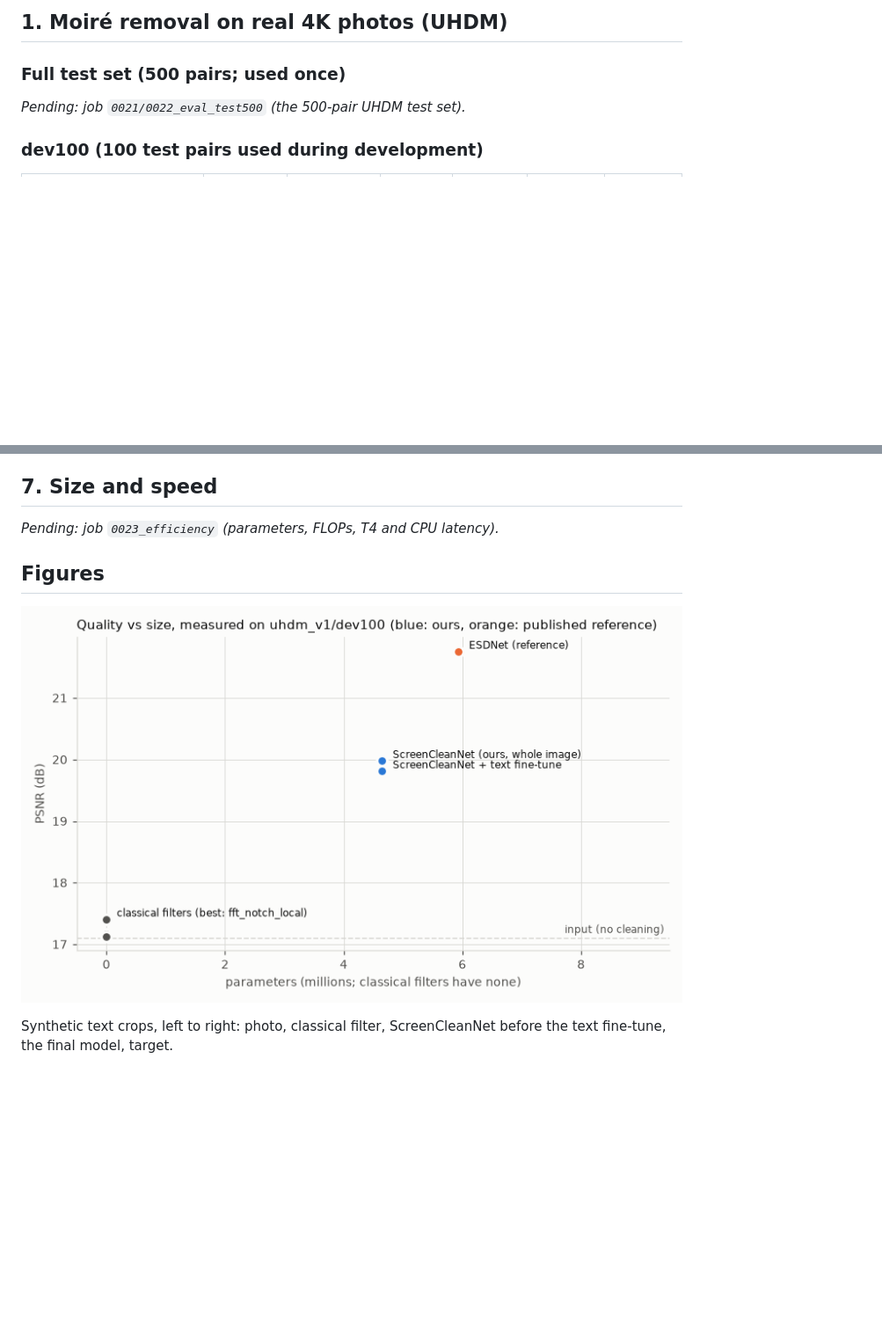
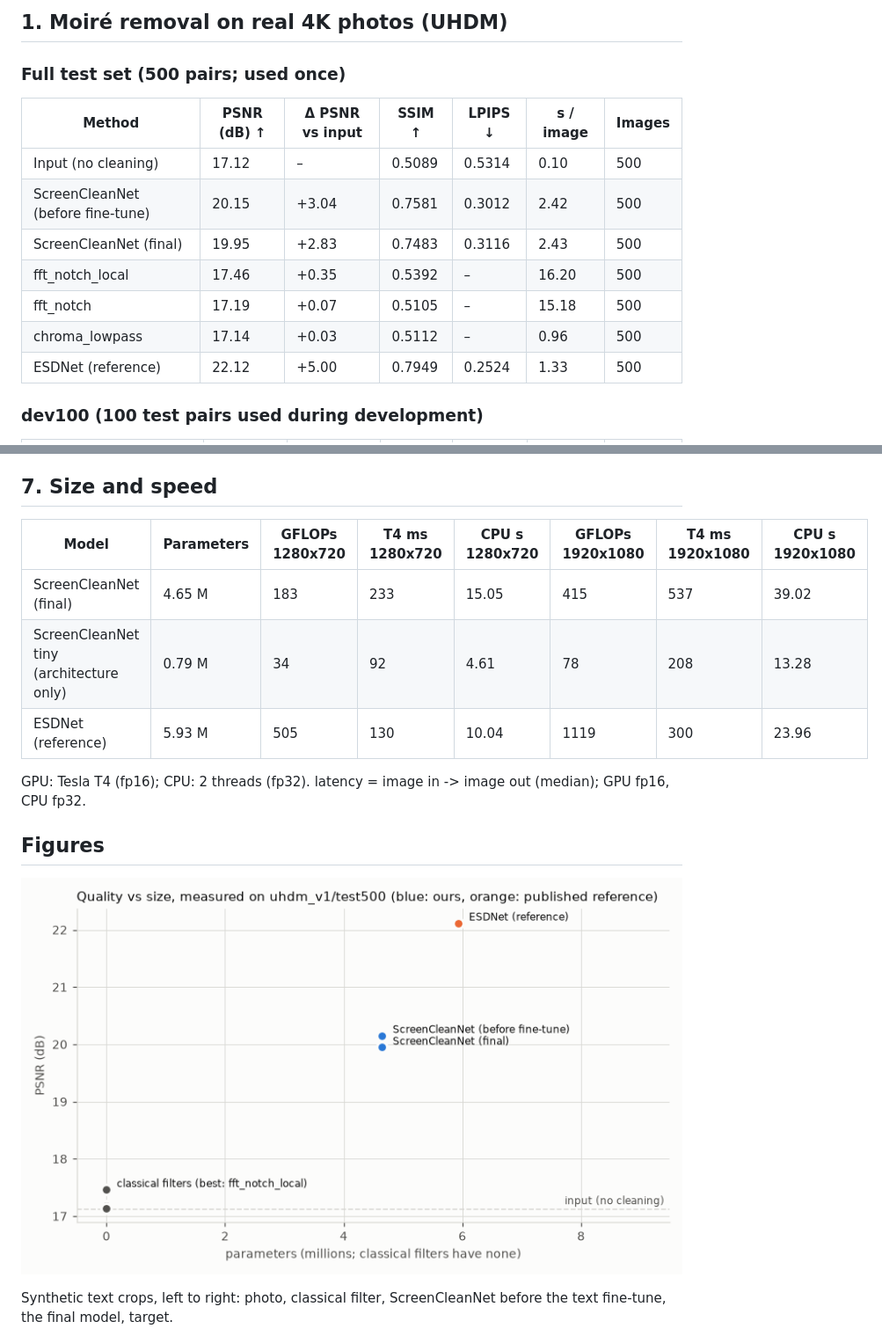
Before and after one commit to ananya-baweja/screenclean, a Markdown page: docs/RESULTS.md, 2 parts joined by grey strips. Shown at 88% size. Drawn GitHub-style; pictures changed too: results/figures/psnr_vs_params.png; blank space fills up the shorter version.

```diff
--- a/docs/RESULTS.md
+++ b/docs/RESULTS.md
@@ -7,7 +7,15 @@ Intervals are 95% paired-bootstrap confidence intervals (10,000 resamples, seed
 
 ### Full test set (500 pairs; used once)
 
-*Pending: job `0021/0022_eval_test500` (the 500-pair UHDM test set).*
+| Method | PSNR (dB) ↑ | Δ PSNR vs input | SSIM ↑ | LPIPS ↓ | s / image | Images |
+|---|---|---|---|---|---|---|
+| Input (no cleaning) | 17.12 | – | 0.5089 | 0.5314 | 0.10 | 500 |
+| ScreenCleanNet (before fine-tune) | 20.15 | +3.04 | 0.7581 | 0.3012 | 2.42 | 500 |
+| ScreenCleanNet (final) | 19.95 | +2.83 | 0.7483 | 0.3116 | 2.43 | 500 |
+| fft_notch_local | 17.46 | +0.35 | 0.5392 | – | 16.20 | 500 |
+| fft_notch | 17.19 | +0.07 | 0.5105 | – | 15.18 | 500 |
+| chroma_lowpass | 17.14 | +0.03 | 0.5112 | – | 0.96 | 500 |
+| ESDNet (reference) | 22.12 | +5.00 | 0.7949 | 0.2524 | 1.33 | 500 |
 
 ### dev100 (100 test pairs used during development)
 
@@ -60,7 +106,13 @@ Each variant trained from scratch for 8,000 iterations and scored on its final w
 
 ## 7. Size and speed
 
-*Pending: job `0023_efficiency` (parameters, FLOPs, T4 and CPU latency).*
+| Model | Parameters | GFLOPs 1280x720 | T4 ms 1280x720 | CPU s 1280x720 | GFLOPs 1920x1080 | T4 ms 1920x1080 | CPU s 1920x1080 |
+|---|---|---|---|---|---|---|---|
+| ScreenCleanNet (final) | 4.65 M | 183 | 233 | 15.05 | 415 | 537 | 39.02 |
+| ScreenCleanNet tiny (architecture only) | 0.79 M | 34 | 92 | 4.61 | 78 | 208 | 13.28 |
+| ESDNet (reference) | 5.93 M | 505 | 130 | 10.04 | 1119 | 300 | 23.96 |
+
+GPU: Tesla T4 (fp16); CPU: 2 threads (fp32). latency = image in -> image out (median); GPU fp16, CPU fp32.
 
 ## Figures
 
```
Also changed, not shown: other parts of docs/RESULTS.md (+39 -1 lines), results/figures/ocr_synth.png (added), 6 other files.
